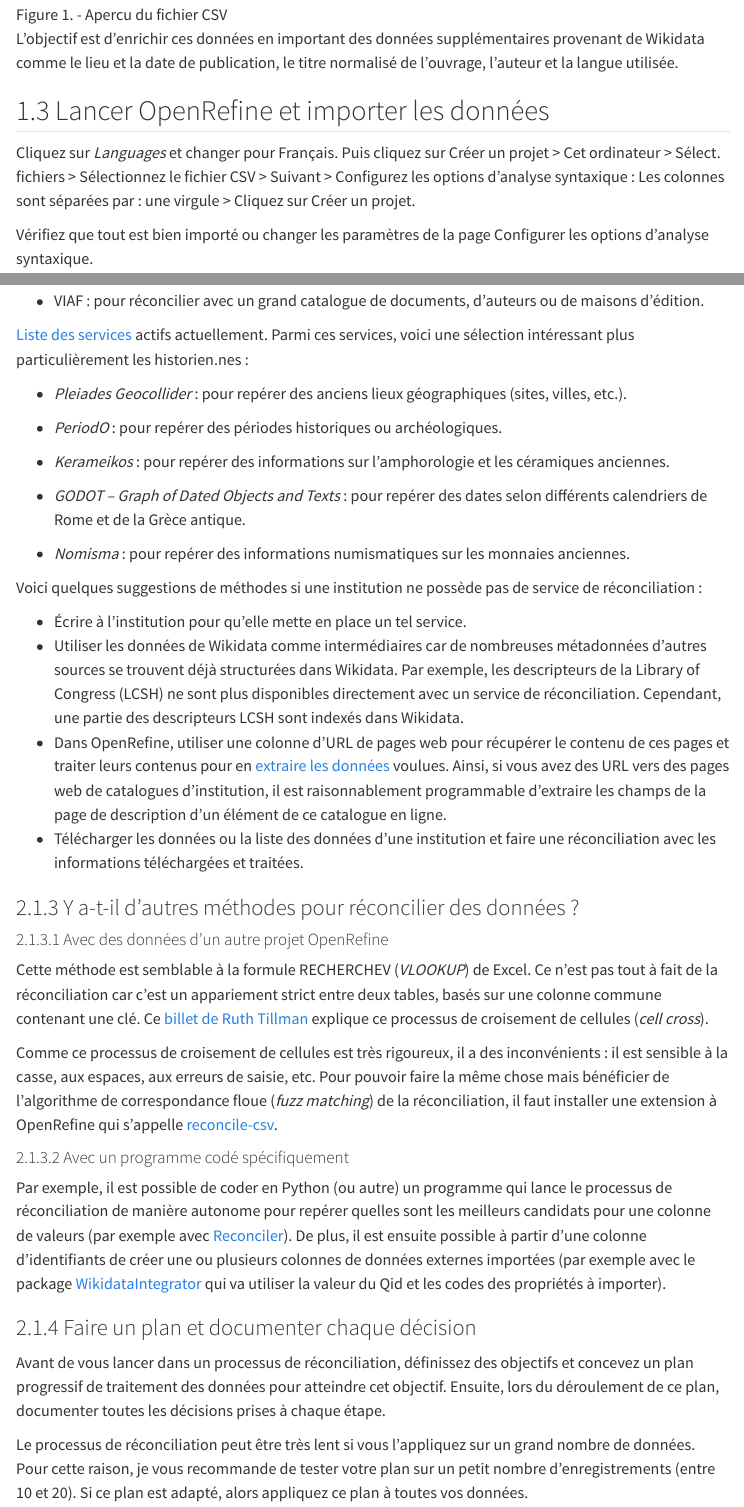
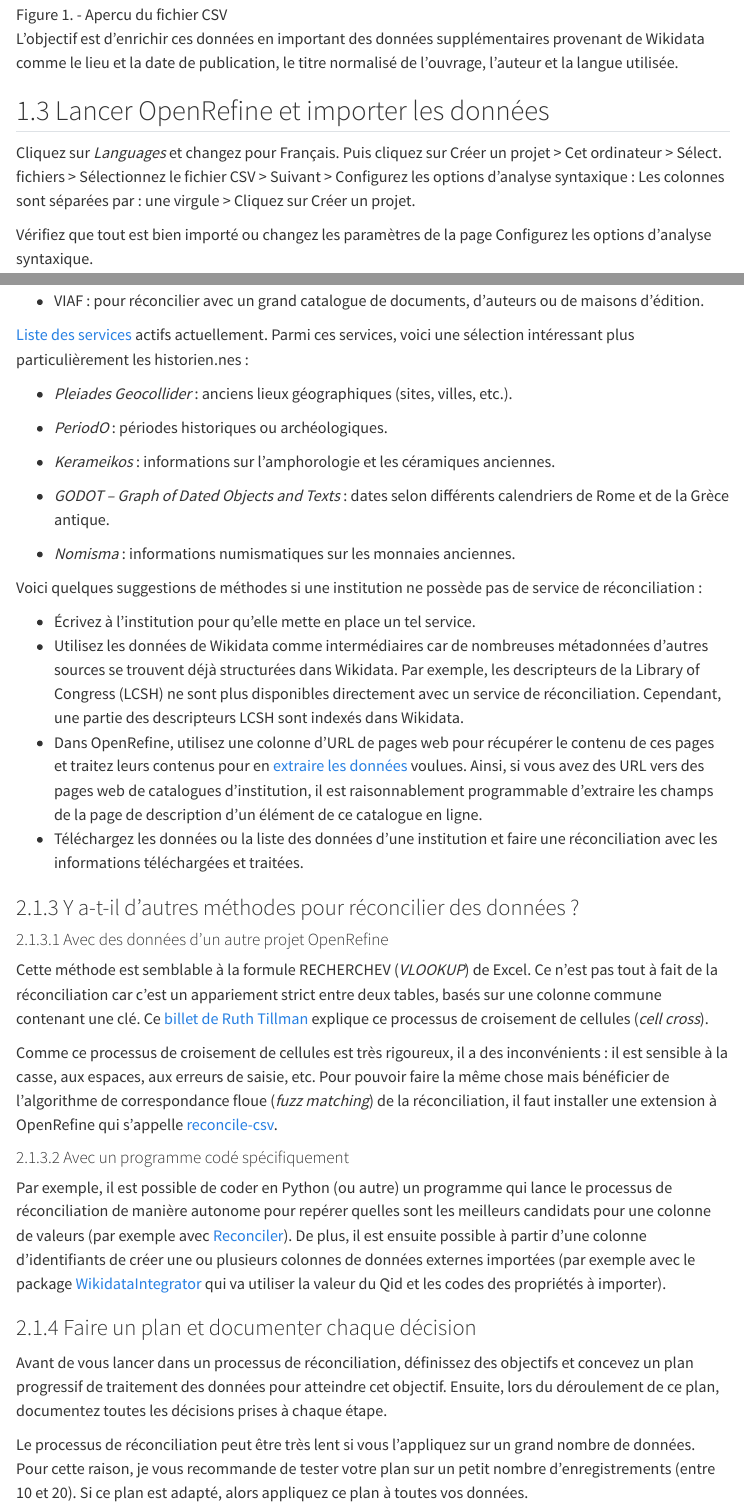
Before and after one commit to pmartinolli/OpenRefine-Wikidata_ProgHistFr, a Quarto document (index.qmd): the page in a window 1100 px wide, from 1340 px down, and a second part further down, joined at a grey line. Rendered offline with R 4.5, knitr and Pandoc in place of Quarto, with nearby package versions; menus at the side of the page are left out.

Commit message:
20250318

```diff
--- a/index.qmd
+++ b/index.qmd
@@ -47,9 +47,9 @@
 
 ## Lancer OpenRefine et importer les données
 
-Cliquez sur *Languages* et changer pour Français. Puis cliquez sur Créer un projet \> Cet ordinateur \> Sélect. fichiers \> Sélectionnez le fichier CSV \> Suivant \> Configurez les options d'analyse syntaxique : Les colonnes sont séparées par : une virgule \> Cliquez sur Créer un projet.
+Cliquez sur *Languages* et changez pour Français. Puis cliquez sur Créer un projet \> Cet ordinateur \> Sélect. fichiers \> Sélectionnez le fichier CSV \> Suivant \> Configurez les options d'analyse syntaxique : Les colonnes sont séparées par : une virgule \> Cliquez sur Créer un projet.
 
-Vérifiez que tout est bien importé ou changer les paramètres de la page Configurer les options d'analyse syntaxique.
+Vérifiez que tout est bien importé ou changez les paramètres de la page Configurez les options d'analyse syntaxique.
 
 On peut noter sur cette page, la possibilité d'importer les données depuis de nombreux formats : XLS et XLSX (Microsoft Excel), JSON (et JSON-LD), fichiers texte à base de lignes, fichiers CSV (ou TSV ou semblables comme notre exemple), fichiers textes à largeur de champ fixe, PC-Axis, MARC, RDF (/N3, /N-Triples, /Turtle, /XML), Wikitext, ODS (fichier de tableur de LibreOffice Calc).
 
@@ -184,22 +184,22 @@
 
 [Liste des services](https://reconciliation-api.github.io/testbench/#/) actifs actuellement. Parmi ces services, voici une sélection intéressant plus particulièrement les historien.nes :
 
--   *Pleiades Geocollider* : pour repérer des anciens lieux géographiques (sites, villes, etc.).
+-   *Pleiades Geocollider* : anciens lieux géographiques (sites, villes, etc.).
 
--   *PeriodO* : pour repérer des périodes historiques ou archéologiques.
+-   *PeriodO* : périodes historiques ou archéologiques.
 
--   *Kerameikos* : pour repérer des informations sur l'amphorologie et les céramiques anciennes.
+-   *Kerameikos* : informations sur l'amphorologie et les céramiques anciennes.
 
--   *GODOT – Graph of Dated Objects and Texts* : pour repérer des dates selon différents calendriers de Rome et de la Grèce antique.
+-   *GODOT – Graph of Dated Objects and Texts* : dates selon différents calendriers de Rome et de la Grèce antique.
 
--   *Nomisma* : pour repérer des informations numismatiques sur les monnaies anciennes.
+-   *Nomisma* : informations numismatiques sur les monnaies anciennes.
 
 Voici quelques suggestions de méthodes si une institution ne possède pas de service de réconciliation :
 
--   Écrire à l'institution pour qu'elle mette en place un tel service.
--   Utiliser les données de Wikidata comme intermédiaires car de nombreuses métadonnées d'autres sources se trouvent déjà structurées dans Wikidata. Par exemple, les descripteurs de la Library of Congress (LCSH) ne sont plus disponibles directement avec un service de réconciliation. Cependant, une partie des descripteurs LCSH sont indexés dans Wikidata.
--   Dans OpenRefine, utiliser une colonne d'URL de pages web pour récupérer le contenu de ces pages et traiter leurs contenus pour en [extraire les données](https://programminghistorian.org/en/lessons/fetch-and-parse-data-with-openrefine) voulues. Ainsi, si vous avez des URL vers des pages web de catalogues d'institution, il est raisonnablement programmable d'extraire les champs de la page de description d'un élément de ce catalogue en ligne.
--   Télécharger les données ou la liste des données d'une institution et faire une réconciliation avec les informations téléchargées et traitées.
+-   Écrivez à l'institution pour qu'elle mette en place un tel service.
+-   Utilisez les données de Wikidata comme intermédiaires car de nombreuses métadonnées d'autres sources se trouvent déjà structurées dans Wikidata. Par exemple, les descripteurs de la Library of Congress (LCSH) ne sont plus disponibles directement avec un service de réconciliation. Cependant, une partie des descripteurs LCSH sont indexés dans Wikidata.
+-   Dans OpenRefine, utilisez une colonne d'URL de pages web pour récupérer le contenu de ces pages et traitez leurs contenus pour en [extraire les données](https://programminghistorian.org/en/lessons/fetch-and-parse-data-with-openrefine) voulues. Ainsi, si vous avez des URL vers des pages web de catalogues d'institution, il est raisonnablement programmable d'extraire les champs de la page de description d'un élément de ce catalogue en ligne.
+-   Téléchargez les données ou la liste des données d'une institution et faire une réconciliation avec les informations téléchargées et traitées.
 
 ### Y a-t-il d'autres méthodes pour réconcilier des données ?
 
@@ -215,7 +215,7 @@
 
 ### Faire un plan et documenter chaque décision
 
-Avant de vous lancer dans un processus de réconciliation, définissez des objectifs et concevez un plan progressif de traitement des données pour atteindre cet objectif. Ensuite, lors du déroulement de ce plan, documenter toutes les décisions prises à chaque étape.
+Avant de vous lancer dans un processus de réconciliation, définissez des objectifs et concevez un plan progressif de traitement des données pour atteindre cet objectif. Ensuite, lors du déroulement de ce plan, documentez toutes les décisions prises à chaque étape.
 
 Le processus de réconciliation peut être très lent si vous l'appliquez sur un grand nombre de données. Pour cette raison, je vous recommande de tester votre plan sur un petit nombre d'enregistrements (entre 10 et 20). Si ce plan est adapté, alors appliquez ce plan à toutes vos données.
 
```
Also changed, not shown: docs/search.json, index.qmd (16 more changed lines), 4 other files.
